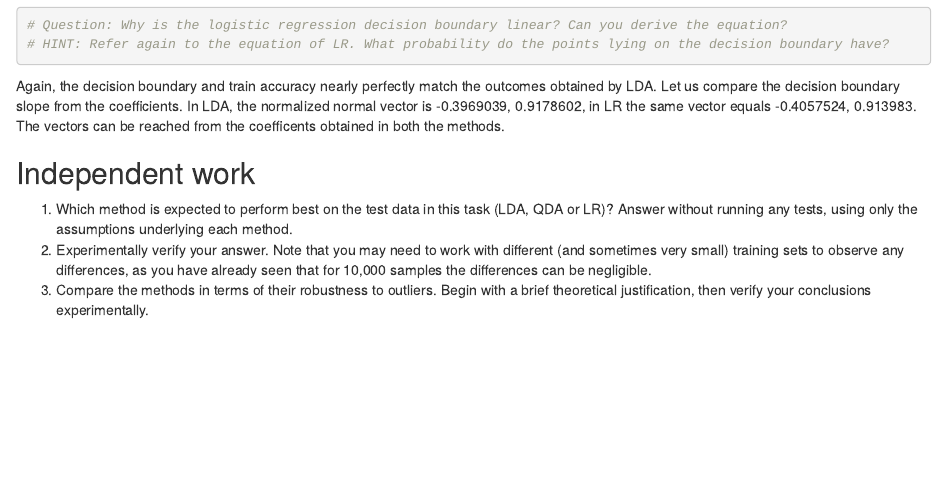
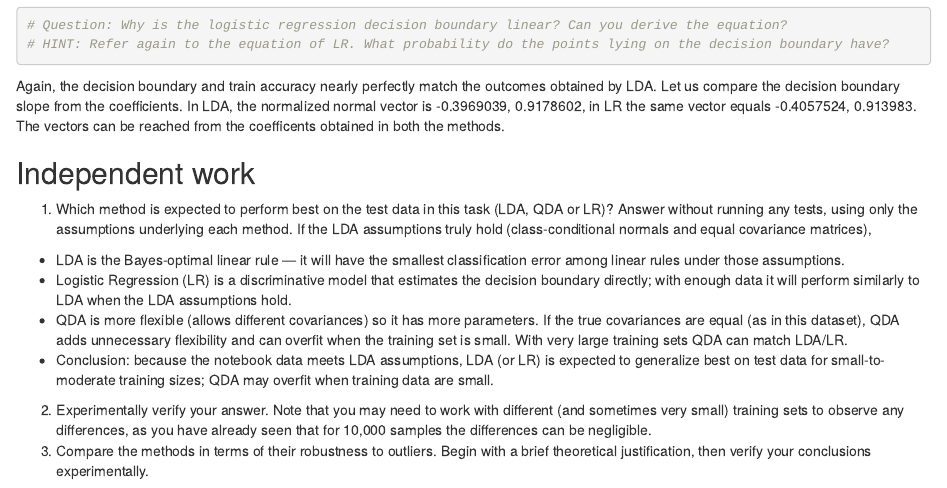
Before and after one commit to SGavula/CTU_SAN, an R Markdown document (san_lda/LDA_weight_height_gender.Rmd): the page in a window 1100 px wide, from 12160 px down. Rendered offline with R 4.5, knitr and Pandoc, with nearby package versions.

Commit message:
Added LDA lab

````diff
--- a/san_lda/LDA_weight_height_gender.Rmd
+++ b/san_lda/LDA_weight_height_gender.Rmd
@@ -292,9 +303,17 @@ decisionplot(lr_hw, life_data, class = "Gender", main = "Logistic regression", r
 # Question: Why is the logistic regression decision boundary linear? Can you derive the equation?
 # HINT: Refer again to the equation of LR. What probability do the points lying on the decision boundary have?
 ```
+
 Again, the decision boundary and train accuracy nearly perfectly match the outcomes obtained by LDA. Let us compare the decision boundary slope from the coefficients. In LDA, the normalized normal vector is `r coef(lda_hw)/sqrt(sum(coef(lda_hw)^2))`, in LR the same vector equals `r coef(lr_hw)[-1]/sqrt(sum(coef(lr_hw)[-1]^2))`. The vectors can be reached from the coefficents obtained in both the methods.
 
 ## Independent work
-1. Which method is expected to perform best on the test data in this task (LDA, QDA or LR)? Answer without running any tests, using only the assumptions underlying each method.
-2. Experimentally verify your answer. Note that you may need to work with different (and sometimes very small) training sets to observe any differences, as you have already seen that for 10,000 samples the differences can be negligible.
-3. Compare the methods in terms of their robustness to outliers. Begin with a brief theoretical justification, then verify your conclusions experimentally.
+
+1.  Which method is expected to perform best on the test data in this task (LDA, QDA or LR)? Answer without running any tests, using only the assumptions underlying each method. If the LDA assumptions truly hold (class-conditional normals and equal covariance matrices),
+
+-   LDA is the Bayes-optimal linear rule — it will have the smallest classification error among linear rules under those assumptions.
+-   Logistic Regression (LR) is a discriminative model that estimates the decision boundary directly; with enough data it will perform similarly to LDA when the LDA assumptions hold.
+-   QDA is more flexible (allows different covariances) so it has more parameters. If the true covariances are equal (as in this dataset), QDA adds unnecessary flexibility and can overfit when the training set is small. With very large training sets QDA can match LDA/LR.
+-   Conclusion: because the notebook data meets LDA assumptions, LDA (or LR) is expected to generalize best on test data for small-to-moderate training sizes; QDA may overfit when training data are small.
+
+2.  Experimentally verify your answer. Note that you may need to work with different (and sometimes very small) training sets to observe any differences, as you have already seen that for 10,000 samples the differences can be negligible.
+3.  Compare the methods in terms of their robustness to outliers. Begin with a brief theoretical justification, then verify your conclusions experimentally.
````
Also changed, not shown: san_lda/LDA_weight_height_gender.pdf (added), san_lda/LDA_weight_height_gender.Rmd (25 more changed lines), 1 other file.
